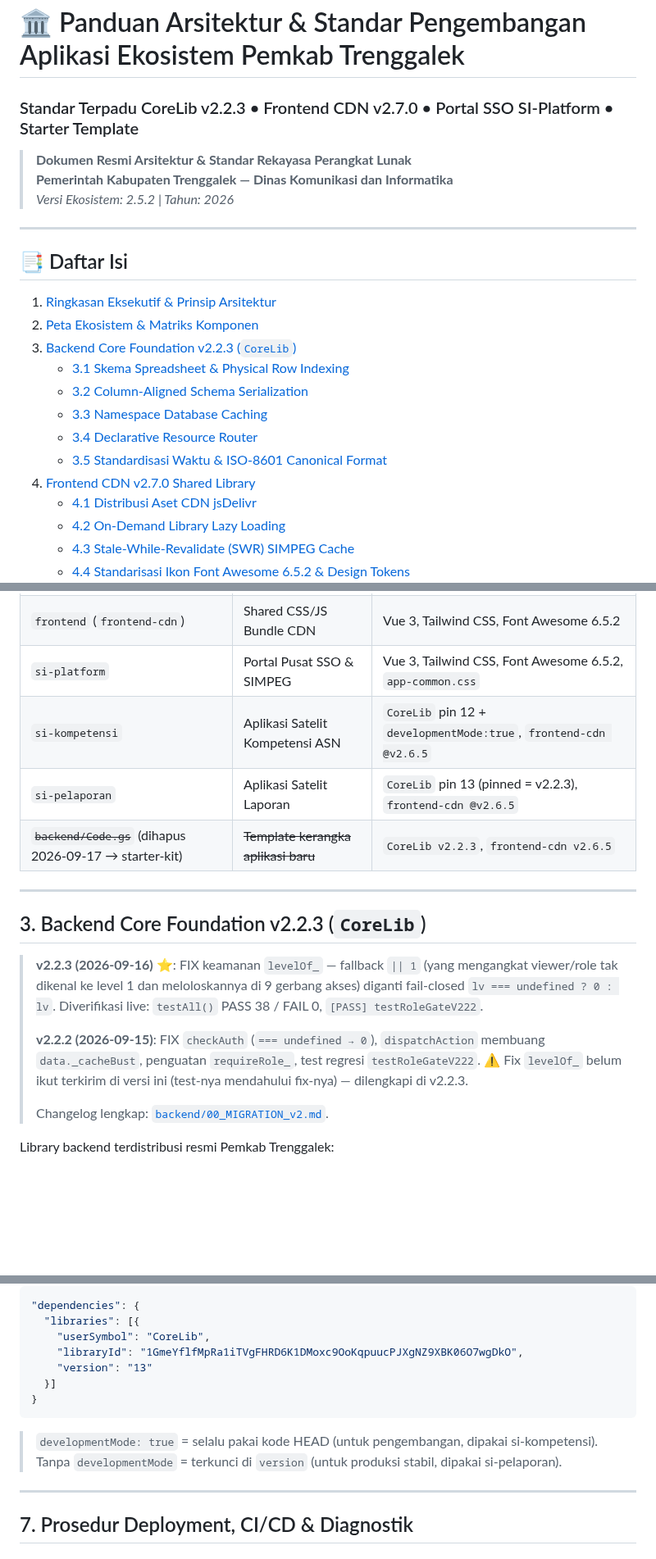
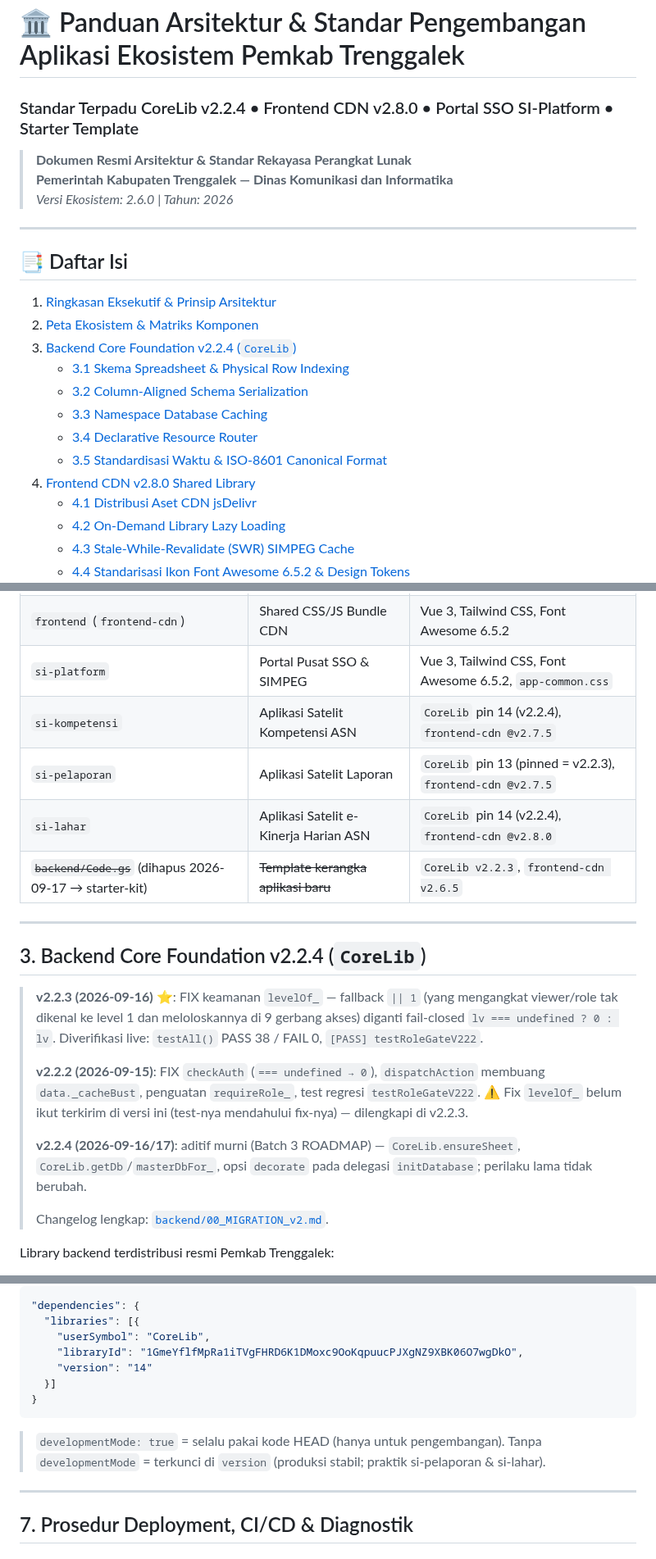
Before and after one commit to miftachurrochim82-sketch/frontend-cdn, a Markdown page: ECOSYSTEM_GUIDE.md, 3 parts joined by grey strips. Shown at 82% size. Drawn GitHub-style; blank space fills up the shorter version.

Commit message:
Update version numbers in ECOSYSTEM_GUIDE.md

````diff
--- a/ECOSYSTEM_GUIDE.md
+++ b/ECOSYSTEM_GUIDE.md
@@ -1,22 +1,22 @@
 # 🏛️ Panduan Arsitektur & Standar Pengembangan Aplikasi Ekosistem Pemkab Trenggalek
-### Standar Terpadu CoreLib v2.2.3 • Frontend CDN v2.7.0 • Portal SSO SI-Platform • Starter Template
+### Standar Terpadu CoreLib v2.2.4 • Frontend CDN v2.8.0 • Portal SSO SI-Platform • Starter Template
 
 > **Dokumen Resmi Arsitektur & Standar Rekayasa Perangkat Lunak**
 > **Pemerintah Kabupaten Trenggalek — Dinas Komunikasi dan Informatika**
-> *Versi Ekosistem: 2.5.2 | Tahun: 2026*
+> *Versi Ekosistem: 2.6.0 | Tahun: 2026*
 
 ---
 
 ## 📑 Daftar Isi
 1. [Ringkasan Eksekutif & Prinsip Arsitektur](#1-ringkasan-eksekutif--prinsip-arsitektur)
 2. [Peta Ekosistem & Matriks Komponen](#2-peta-ekosistem--matriks-komponen)
-3. [Backend Core Foundation v2.2.3 (`CoreLib`)](#3-backend-core-foundation-v223-corelib)
+3. [Backend Core Foundation v2.2.4 (`CoreLib`)](#3-backend-core-foundation-v224-corelib)
    - [3.1 Skema Spreadsheet & Physical Row Indexing](#31-skema-spreadsheet--physical-row-indexing)
    - [3.2 Column-Aligned Schema Serialization](#32-column-aligned-schema-serialization)
    - [3.3 Namespace Database Caching](#33-namespace-database-caching)
    - [3.4 Declarative Resource Router](#34-declarative-resource-router)
    - [3.5 Standardisasi Waktu & ISO-8601 Canonical Format](#35-standardisasi-waktu--iso-8601-canonical-format)
-4. [Frontend CDN v2.7.0 Shared Library](#4-frontend-cdn-v270-shared-library)
+4. [Frontend CDN v2.8.0 Shared Library](#4-frontend-cdn-v280-shared-library)
    - [4.1 Distribusi Aset CDN jsDelivr](#41-distribusi-aset-cdn-jsdelivr)
    - [4.2 On-Demand Library Lazy Loading](#42-on-demand-library-lazy-loading)
    - [4.3 Stale-While-Revalidate (SWR) SIMPEG Cache](#43-stale-while-revalidate-swr-simpeg-cache)
@@ -82,17 +82,20 @@ Ekosistem aplikasi web Pemerintah Kabupaten Trenggalek dirancang di atas infrast
 | `backend` (`CoreLib`) | Global Apps Script Library | GAS V8 Runtime, Google Sheets API, Drive API |
 | `frontend` (`frontend-cdn`) | Shared CSS/JS Bundle CDN | Vue 3, Tailwind CSS, Font Awesome 6.5.2 |
 | `si-platform` | Portal Pusat SSO & SIMPEG | Vue 3, Tailwind CSS, Font Awesome 6.5.2, `app-common.css` |
-| `si-kompetensi` | Aplikasi Satelit Kompetensi ASN | `CoreLib` pin 12 + `developmentMode:true`, `frontend-cdn @v2.6.5` |
-| `si-pelaporan` | Aplikasi Satelit Laporan | `CoreLib` pin 13 (pinned = v2.2.3), `frontend-cdn @v2.6.5` |
+| `si-kompetensi` | Aplikasi Satelit Kompetensi ASN | `CoreLib` pin 14 (v2.2.4), `frontend-cdn @v2.7.5` |
+| `si-pelaporan` | Aplikasi Satelit Laporan | `CoreLib` pin 13 (pinned = v2.2.3), `frontend-cdn @v2.7.5` |
+| `si-lahar` | Aplikasi Satelit e-Kinerja Harian ASN | `CoreLib` pin 14 (v2.2.4), `frontend-cdn @v2.8.0` |
 | ~~`backend/Code.gs`~~ (dihapus 2026-09-17 → starter-kit) | ~~Template kerangka aplikasi baru~~ | `CoreLib v2.2.3`, `frontend-cdn v2.6.5` |
 
 ---
 
-## 3. Backend Core Foundation v2.2.3 (`CoreLib`)
+## 3. Backend Core Foundation v2.2.4 (`CoreLib`)
 
 > **v2.2.3 (2026-09-16)** ⭐: FIX keamanan `levelOf_` — fallback `|| 1` (yang mengangkat viewer/role tak dikenal ke level 1 dan meloloskannya di 9 gerbang akses) diganti fail-closed `lv === undefined ? 0 : lv`. Diverifikasi live: `testAll()` PASS 38 / FAIL 0, `[PASS] testRoleGateV222`.
 >
 > **v2.2.2 (2026-09-15)**: FIX `checkAuth` (`=== undefined → 0`), `dispatchAction` membuang `data._cacheBust`, penguatan `requireRole_`, test regresi `testRoleGateV222`. ⚠️ Fix `levelOf_` belum ikut terkirim di versi ini (test-nya mendahului fix-nya) — dilengkapi di v2.2.3.
+>
+> **v2.2.4 (2026-09-16/17)**: aditif murni (Batch 3 ROADMAP) — `CoreLib.ensureSheet`, `CoreLib.getDb`/`masterDbFor_`, opsi `decorate` pada delegasi `initDatabase`; perilaku lama tidak berubah.
 >
 > Changelog lengkap: [`backend/00_MIGRATION_v2.md`](backend/00_MIGRATION_v2.md).
 
@@ -381,13 +385,13 @@ Dan di `src/appsscript.json`, daftarkan library:
   "libraries": [{
     "userSymbol": "CoreLib",
     "libraryId": "1GmeYflfMpRa1iTVgFHRD6K1DMoxc9OoKqpuucPJXgNZ9XBK06O7wgDkO",
-    "version": "13"
+    "version": "14"
   }]
 }
 ```
 
-> `developmentMode: true` = selalu pakai kode HEAD (untuk pengembangan, dipakai si-kompetensi).
-> Tanpa `developmentMode` = terkunci di `version` (untuk produksi stabil, dipakai si-pelaporan).
+> `developmentMode: true` = selalu pakai kode HEAD (hanya untuk pengembangan).
+> Tanpa `developmentMode` = terkunci di `version` (produksi stabil; praktik si-pelaporan & si-lahar).
 
 ---
 
````
Also changed, not shown: other parts of ECOSYSTEM_GUIDE.md (+14 -13 lines).
